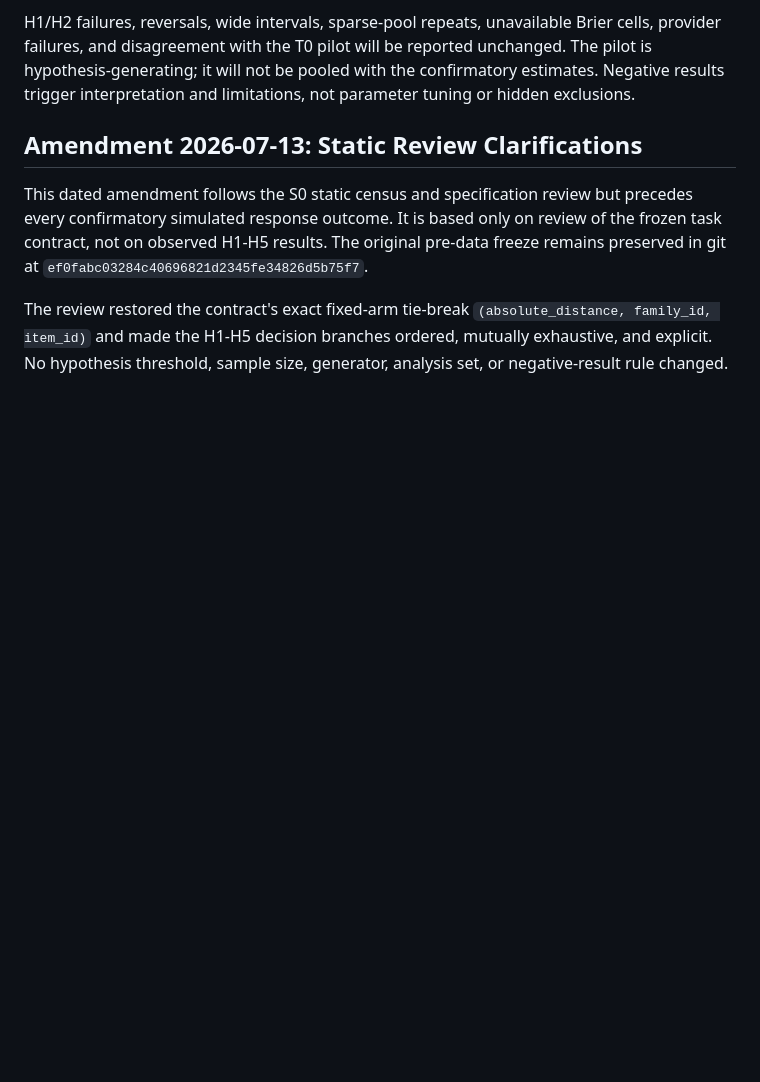
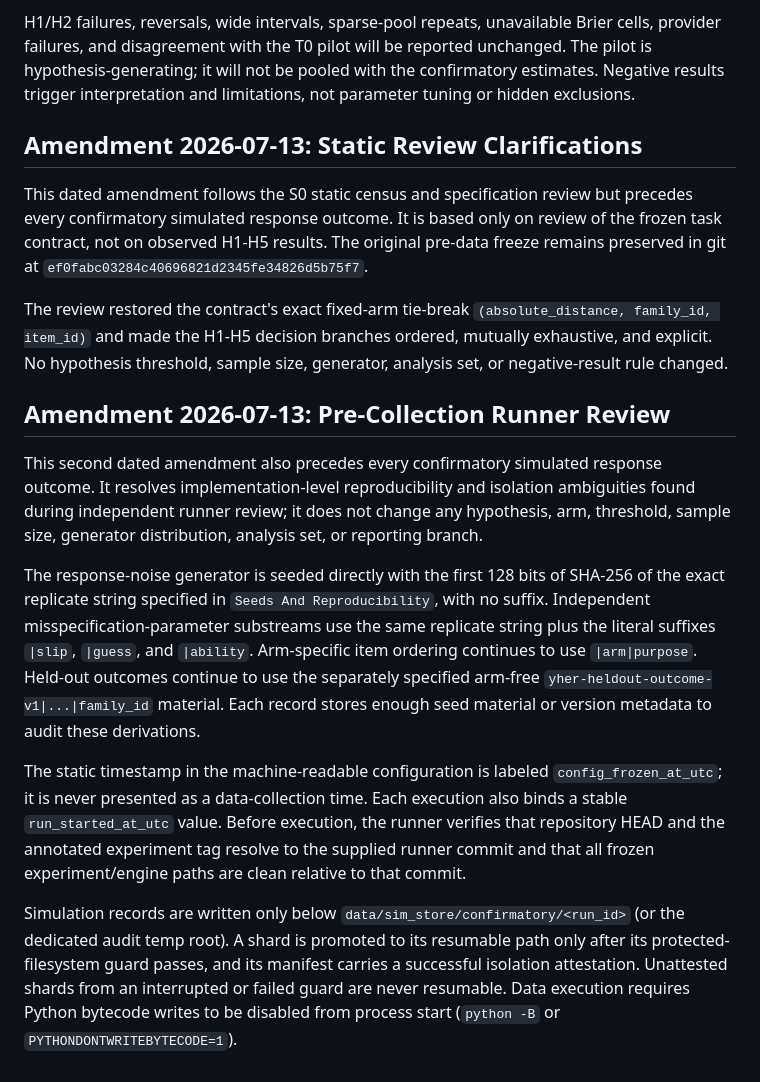
Before and after one commit to Chris-TLC/YHer-skill, a Markdown page: experiments/analysis_plan.md, the part around the change. Rendered like a GitHub page; blank space fills up the shorter version.

Commit message:
Clarify pre-collection simulation provenance

```diff
--- a/experiments/analysis_plan.md
+++ b/experiments/analysis_plan.md
@@ -274,3 +274,32 @@ The review restored the contract's exact fixed-arm tie-break
 `(absolute_distance, family_id, item_id)` and made the H1-H5 decision branches ordered,
 mutually exhaustive, and explicit. No hypothesis threshold, sample size, generator,
 analysis set, or negative-result rule changed.
+
+## Amendment 2026-07-13: Pre-Collection Runner Review
+
+This second dated amendment also precedes every confirmatory simulated response
+outcome. It resolves implementation-level reproducibility and isolation ambiguities
+found during independent runner review; it does not change any hypothesis, arm,
+threshold, sample size, generator distribution, analysis set, or reporting branch.
+
+The response-noise generator is seeded directly with the first 128 bits of SHA-256 of
+the exact replicate string specified in `Seeds And Reproducibility`, with no suffix.
+Independent misspecification-parameter substreams use the same replicate string plus
+the literal suffixes `|slip`, `|guess`, and `|ability`. Arm-specific item ordering
+continues to use `|arm|purpose`. Held-out outcomes continue to use the separately
+specified arm-free `yher-heldout-outcome-v1|...|family_id` material. Each record stores
+enough seed material or version metadata to audit these derivations.
+
+The static timestamp in the machine-readable configuration is labeled
+`config_frozen_at_utc`; it is never presented as a data-collection time. Each execution
+also binds a stable `run_started_at_utc` value. Before execution, the runner verifies
+that repository HEAD and the annotated experiment tag resolve to the supplied runner
+commit and that all frozen experiment/engine paths are clean relative to that commit.
+
+Simulation records are written only below
+`data/sim_store/confirmatory/<run_id>` (or the dedicated audit temp root). A shard is
+promoted to its resumable path only after its protected-filesystem guard passes, and
+its manifest carries a successful isolation attestation. Unattested shards from an
+interrupted or failed guard are never resumable. Data execution requires Python
+bytecode writes to be disabled from process start (`python -B` or
+`PYTHONDONTWRITEBYTECODE=1`).
```
